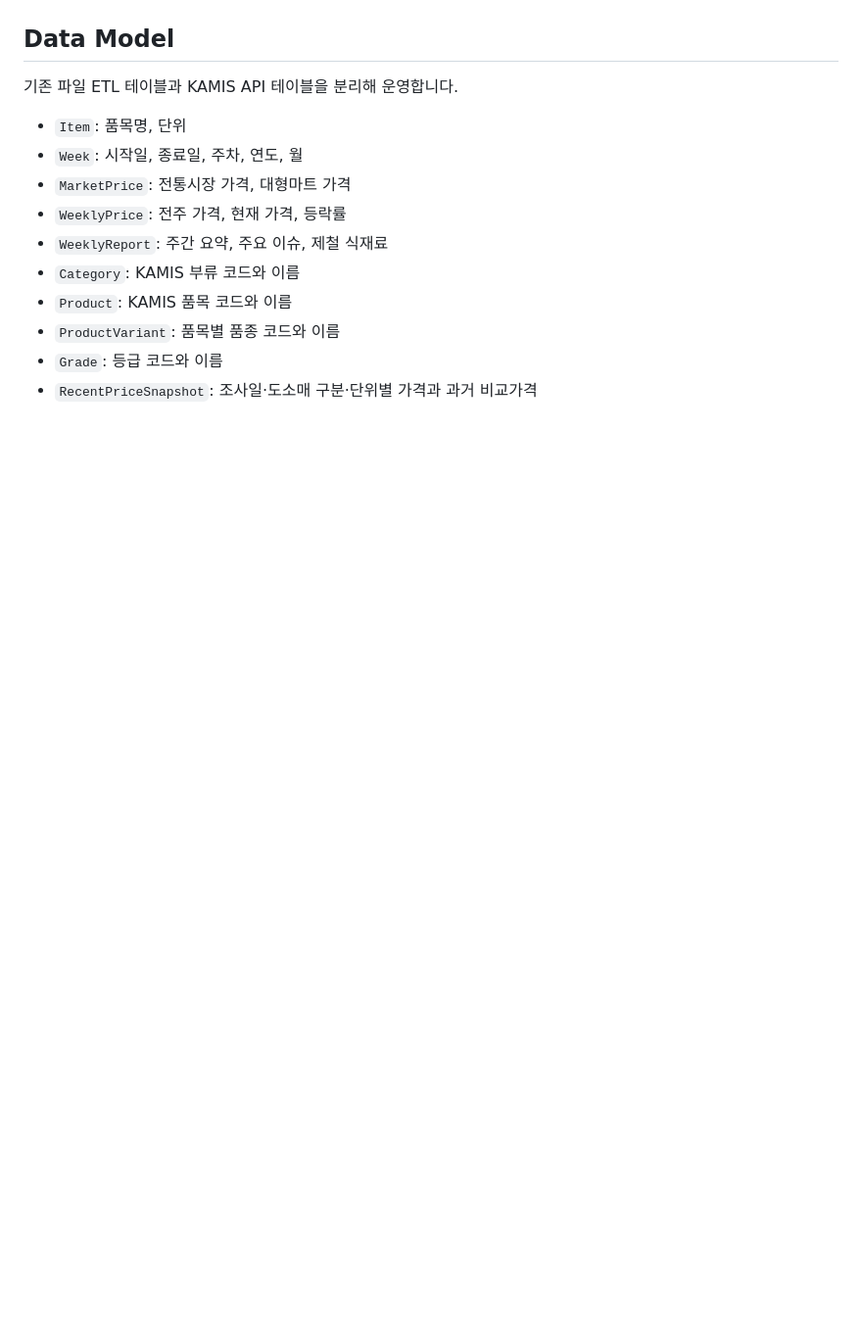
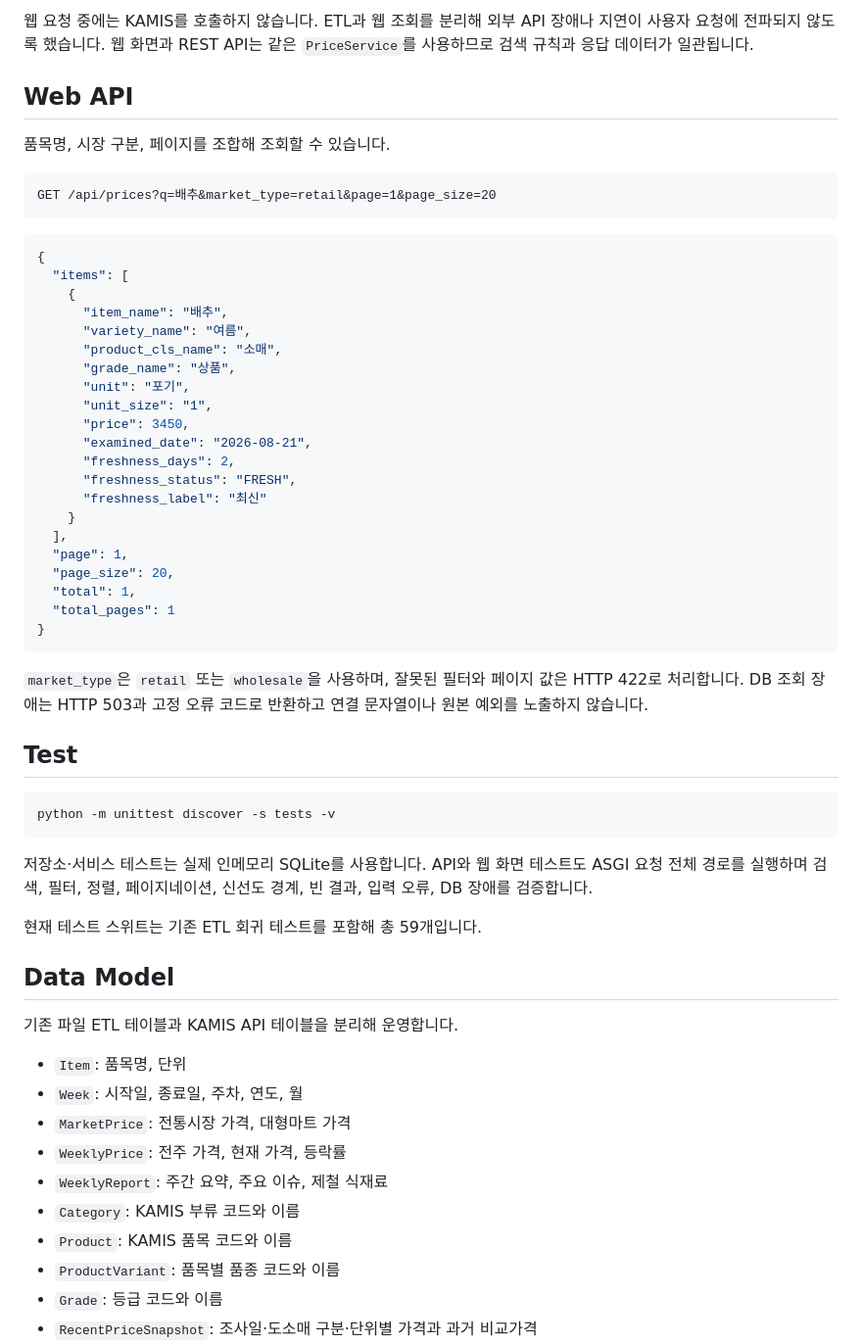
Before and after one commit to JOJeongHaeng/kamis-price-etl-pipeline, a Markdown page: README.md, the part around one of its changes. Shown at 98% size. GitHub-like rendering; blank space fills up the shorter version.

````diff
--- a/README.md
+++ b/README.md
@@ -27,3 +69,48 @@
+웹 요청 중에는 KAMIS를 호출하지 않습니다. ETL과 웹 조회를 분리해 외부 API 장애나 지연이 사용자 요청에 전파되지 않도록 했습니다. 웹 화면과 REST API는 같은 `PriceService`를 사용하므로 검색 규칙과 응답 데이터가 일관됩니다.
+
+## Web API
+
+품목명, 시장 구분, 페이지를 조합해 조회할 수 있습니다.
+
+```http
+GET /api/prices?q=배추&market_type=retail&page=1&page_size=20
+```
+
+```json
+{
+  "items": [
+    {
+      "item_name": "배추",
+      "variety_name": "여름",
+      "product_cls_name": "소매",
+      "grade_name": "상품",
+      "unit": "포기",
+      "unit_size": "1",
+      "price": 3450,
+      "examined_date": "2026-08-21",
+      "freshness_days": 2,
+      "freshness_status": "FRESH",
+      "freshness_label": "최신"
+    }
+  ],
+  "page": 1,
+  "page_size": 20,
+  "total": 1,
+  "total_pages": 1
+}
+```
+
+`market_type`은 `retail` 또는 `wholesale`을 사용하며, 잘못된 필터와 페이지 값은 HTTP 422로 처리합니다. DB 조회 장애는 HTTP 503과 고정 오류 코드로 반환하고 연결 문자열이나 원본 예외를 노출하지 않습니다.
+
+## Test
+
+```bash
+python -m unittest discover -s tests -v
+```
+
+저장소·서비스 테스트는 실제 인메모리 SQLite를 사용합니다. API와 웹 화면 테스트도 ASGI 요청 전체 경로를 실행하며 검색, 필터, 정렬, 페이지네이션, 신선도 경계, 빈 결과, 입력 오류, DB 장애를 검증합니다.
+
+현재 테스트 스위트는 기존 ETL 회귀 테스트를 포함해 총 59개입니다.
 
 ## Data Model
 
````
Also changed, not shown: other parts of README.md (+70 -9 lines).
